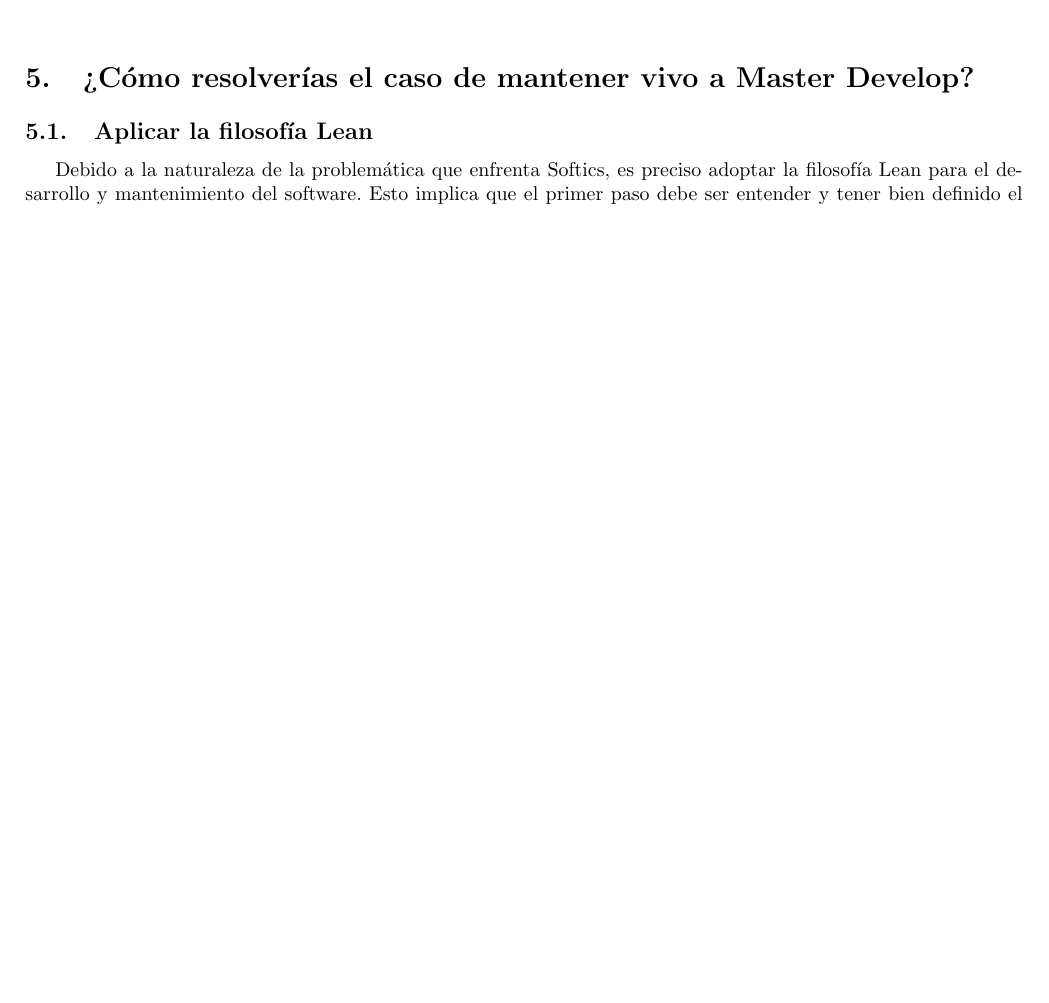
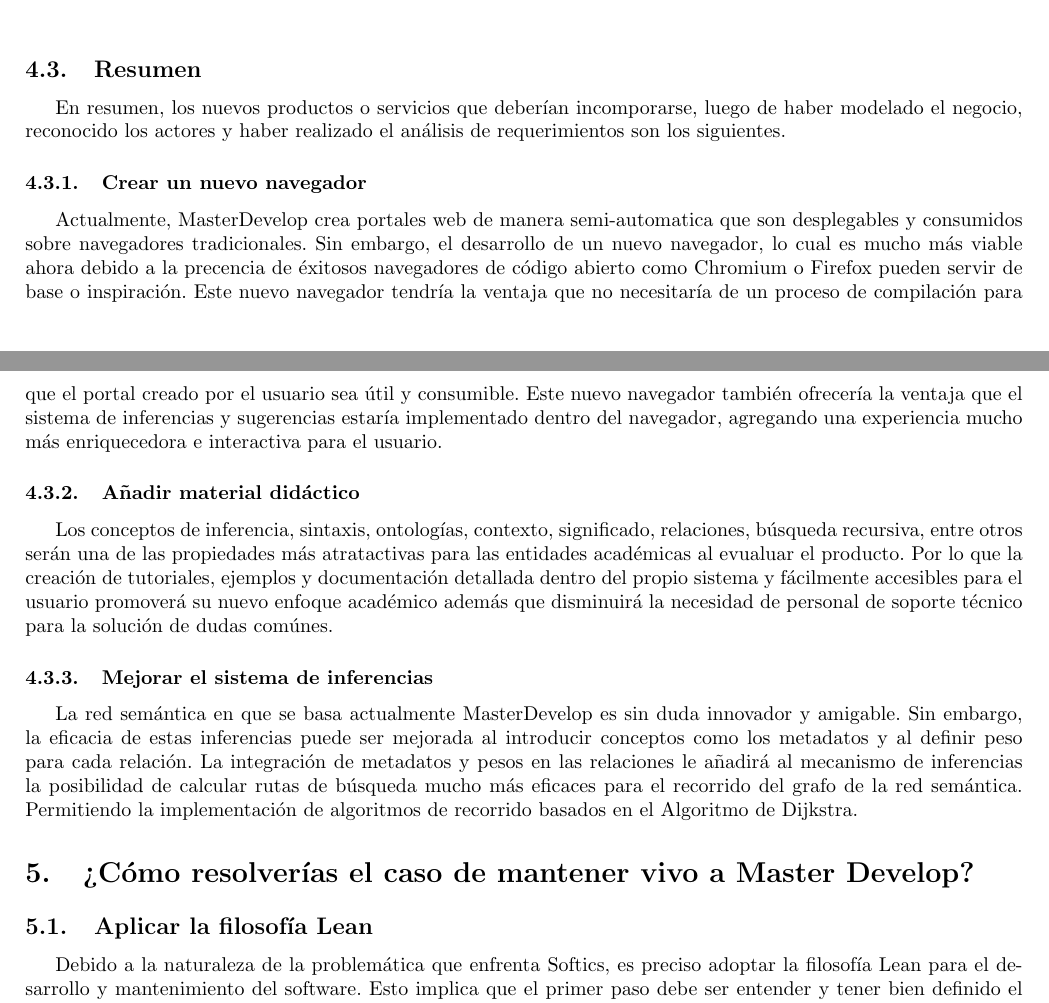
Before and after one commit to Renato776/latex, a LaTeX document (general/master-develop/solution.tex): part of page 13 of 14 before the commit and two parts of pages 13 and 14 of 15 after it, the two joined at a grey line, cut at the place of the change, the shorter picture padded with empty space. Compiled offline with pdfLaTeX.

Commit message:
Agregue un resumen de requerimientos

```diff
--- a/general/master-develop/solution.tex
+++ b/general/master-develop/solution.tex
@@ -550,6 +550,40 @@
                  \caption{Modelo conceptual, identificando los principales objetos de negocio}
 \end{figure}
 
+\subsection{Resumen}
+En resumen, los nuevos productos o servicios que deberían incomporarse,
+luego de haber modelado el negocio, reconocido los actores y haber
+realizado el análisis de requerimientos son los siguientes.
+\subsubsection{Crear un nuevo navegador}
+Actualmente, MasterDevelop crea portales web de manera semi-automatica
+que son desplegables y consumidos sobre navegadores tradicionales. Sin
+embargo, el desarrollo de un nuevo navegador, lo cual es mucho más
+viable ahora debido a la precencia de éxitosos navegadores de código
+abierto como Chromium o Firefox pueden servir de base o inspiración.
+Este nuevo navegador tendría la ventaja que no necesitaría de un proceso
+de compilación para que el portal creado por el usuario sea útil y
+consumible. Este nuevo navegador también ofrecería la ventaja
+que el sistema de inferencias y sugerencias estaría implementado dentro
+del navegador, agregando una experiencia mucho más enriquecedora
+e interactiva para el usuario.
+\subsubsection{Añadir material didáctico}
+Los conceptos de inferencia, sintaxis, ontologías, contexto, significado,
+relaciones, búsqueda recursiva, entre otros serán una de las propiedades
+más atratactivas para las entidades académicas al evualuar el producto.
+Por lo que la creación de tutoriales, ejemplos y documentación detallada
+dentro del propio sistema y fácilmente accesibles para el usuario
+promoverá su nuevo enfoque académico además que disminuirá la necesidad
+de personal de soporte técnico para la solución de dudas comúnes.
+\subsubsection{Mejorar el sistema de inferencias}
+La red semántica en que se basa actualmente MasterDevelop es sin duda
+innovador y amigable. Sin embargo, la eficacia de estas inferencias
+puede ser mejorada al introducir conceptos como los metadatos y
+al definir peso para cada relación. La integración de metadatos y
+pesos en las relaciones le añadirá al mecanismo de inferencias la posibilidad
+de calcular rutas de búsqueda mucho más eficaces para el recorrido del
+grafo de la red semántica. Permitiendo la implementación de algoritmos de
+recorrido basados en el Algoritmo de Dijkstra.
+
 \section{¿Cómo resolverías el caso de mantener vivo a Master Develop?}
 \subsection{Aplicar la filosofía Lean}
 Debido a la naturaleza de la problemática que enfrenta Softics, es preciso
```
Also changed, not shown: general/master-develop/solution.pdf.
